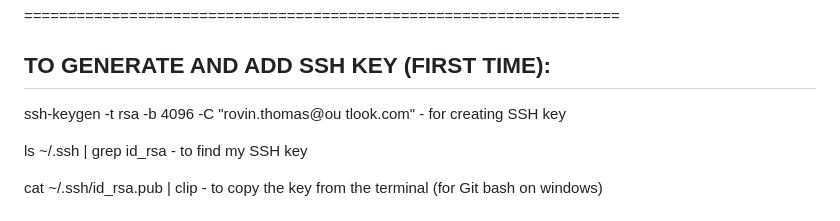
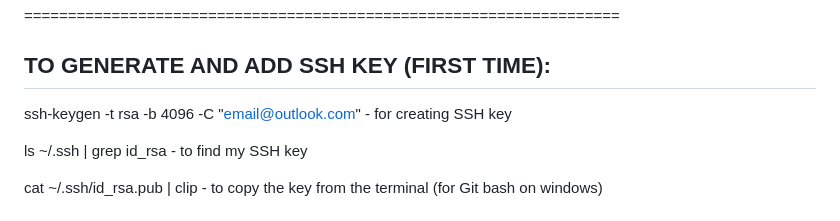
Before and after one commit to rovinthomas/demo-repo, a Markdown page: README.md, the part around the change printed below. Drawn GitHub-style.

```diff
--- a/README.md
+++ b/README.md
@@ -79,8 +78,7 @@ git reset --hard commit_number: to both unstage and undo all code changes till a
 
 ====================================================================
 ## TO GENERATE AND ADD SSH KEY (FIRST TIME):
-ssh-keygen -t rsa -b 4096 -C "rovin.thomas@ou
-tlook.com" - for creating SSH key
+ssh-keygen -t rsa -b 4096 -C "email@outlook.com" - for creating SSH key
 
 ls ~/.ssh | grep id_rsa - to find my SSH key
 
```
Also changed, not shown: other parts of README.md (+1 -2 lines).
